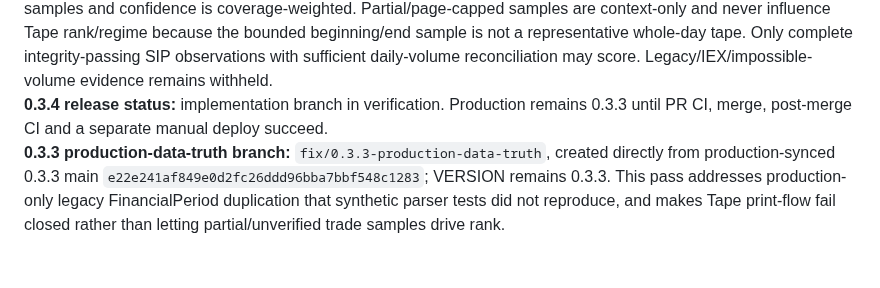
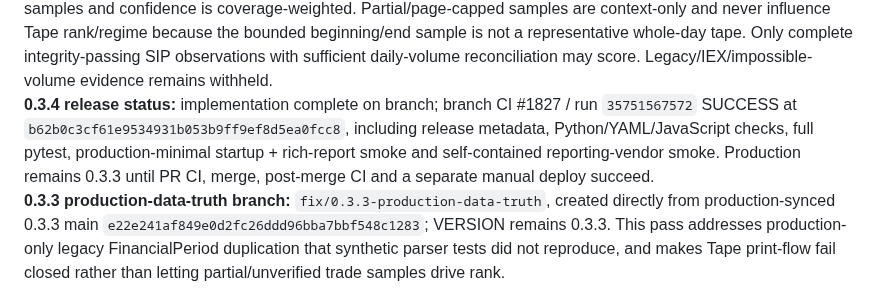
Before and after one commit to LoseMoneyRules/Market_Forensics, a Markdown page: docs/CURRENT_STATE.md, the part around the change. Rendered like a GitHub page; blank space fills up the shorter version.

Commit message:
docs: record 0.3.4 branch verification

```diff
--- a/docs/CURRENT_STATE.md
+++ b/docs/CURRENT_STATE.md
@@ -16,7 +16,7 @@
 **0.3.4 branch:** `release/0.3.4-data-surface-integrity`, created directly from production-synced main `0d15f9fcb3264c0f3eb116d9a4af38483d870e54`. This release consolidates the financial current-basis and Tape regressions reported after deploy #68; it is not a patch-on-patch release.
 **0.3.4 financial current-basis rule:** represented-period reads consider audit-preserved same-end `SUPERSEDED_*` / `SUP_*` evidence and choose the richest factual identity rather than the newest active shell. SEC normalizer `0.3.4-data-surface-integrity-r1` reactivates the richest family member on refresh. `current_row()` retains the prior FY when calculating current derived metrics, so Revenue Growth does not disappear merely because the UI requests one current row.
 **0.3.4 Tape rule:** Large/Whale values remain dollar-notional trade-size proxies. Current-method reconciled consolidated-SIP samples remain visible in charts/tables even when partial; sampled notionals are labeled as samples and confidence is coverage-weighted. Partial/page-capped samples are context-only and never influence Tape rank/regime because the bounded beginning/end sample is not a representative whole-day tape. Only complete integrity-passing SIP observations with sufficient daily-volume reconciliation may score. Legacy/IEX/impossible-volume evidence remains withheld.
-**0.3.4 release status:** implementation branch in verification. Production remains 0.3.3 until PR CI, merge, post-merge CI and a separate manual deploy succeed.
+**0.3.4 release status:** implementation complete on branch; branch CI #1827 / run `35751567572` SUCCESS at `b62b0c3cf61e9534931b053b9ff9ef8d5ea0fcc8`, including release metadata, Python/YAML/JavaScript checks, full pytest, production-minimal startup + rich-report smoke and self-contained reporting-vendor smoke. Production remains 0.3.3 until PR CI, merge, post-merge CI and a separate manual deploy succeed.
 **0.3.3 production-data-truth branch:** `fix/0.3.3-production-data-truth`, created directly from production-synced 0.3.3 main `e22e241af849e0d2fc26ddd96bba7bbf548c1283`; VERSION remains 0.3.3. This pass addresses production-only legacy FinancialPeriod duplication that synthetic parser tests did not reproduce, and makes Tape print-flow fail closed rather than letting partial/unverified trade samples drive rank.
 **0.3.3 canonical-period rule:** live FY/Q reads collapse same-end-date legacy identities to one canonical evidence row; SEC normalizer `0.3.3-production-data-truth-r3` quarantines stale siblings as `SUPERSEDED_*` while preserving raw facts/provenance/audit. Fundamentals, Current Financial Anatomy, Research basis/readiness, recalculation, Financial Flows, Reports/Publications and valuation forensics now share the canonical period path.
 **0.3.3 Tape truth rule:** Large/Whale values are explicitly dollar notionals. Only current-method, complete consolidated-SIP regular-session observations that filter non-directional trade conditions and reconcile against same-feed daily volume/notional may enter Tape score/regime. Legacy, partial, IEX-only or sanity-failed observations are withheld and old Tape caches are forced stale.
```
